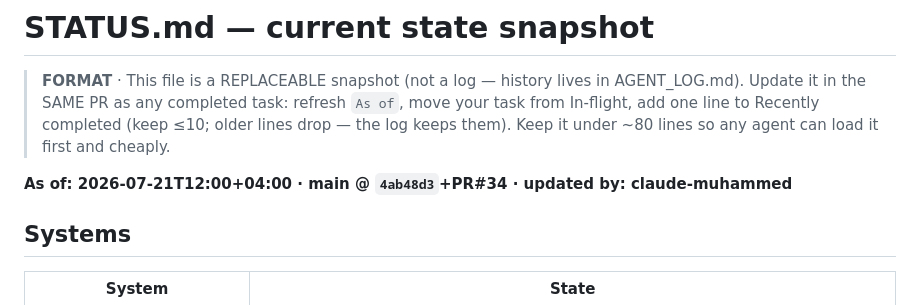
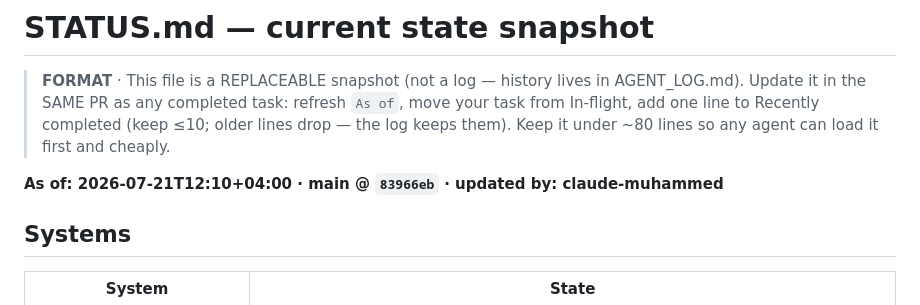
Before and after one commit to asifmkp/ntbf-platform, a Markdown page: ai/STATUS.md, the part around the change. GitHub-like rendering.

```diff
--- a/ai/STATUS.md
+++ b/ai/STATUS.md
@@ -4,7 +4,7 @@
 > Update it in the SAME PR as any completed task: refresh `As of`, move your task from In-flight, add one line to Recently completed (keep ≤10; older lines drop — the log keeps them).
 > Keep it under ~80 lines so any agent can load it first and cheaply.
 
-**As of: 2026-07-21T12:00+04:00 · main @ `4ab48d3`+PR#34 · updated by: claude-muhammed**
+**As of: 2026-07-21T12:10+04:00 · main @ `83966eb` · updated by: claude-muhammed**
 
 ## Systems
 
```
Also changed, not shown: ai/AGENT_LOG.md (+4 -0 lines), ai/TRACEABILITY.md (+1 -1 lines).
